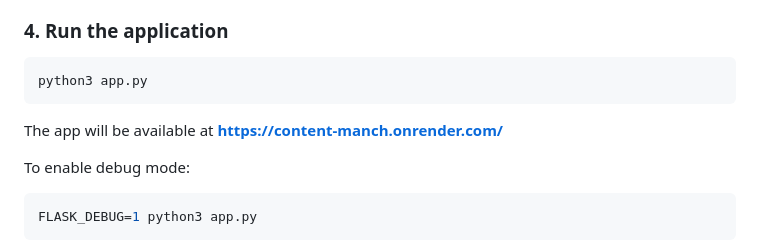
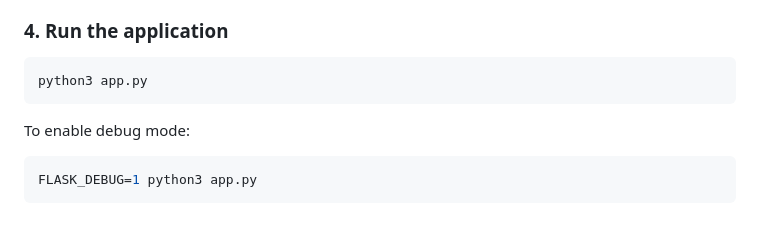
Before and after one commit to ishant025/cms-image-gallery, a Markdown page: README.md, the part around the change. Rendered like a GitHub page; blank space fills up the shorter version.

Commit message:
Remove app availability URL from README
Remove the URL for the app availability.

````diff
--- a/README.md
+++ b/README.md
@@ -125,7 +125,6 @@ python3 -c "import secrets; print(secrets.token_hex(32))"
 python3 app.py
 ```
 
-The app will be available at **https://content-manch.onrender.com/**
 
 To enable debug mode:
 ```bash
````
